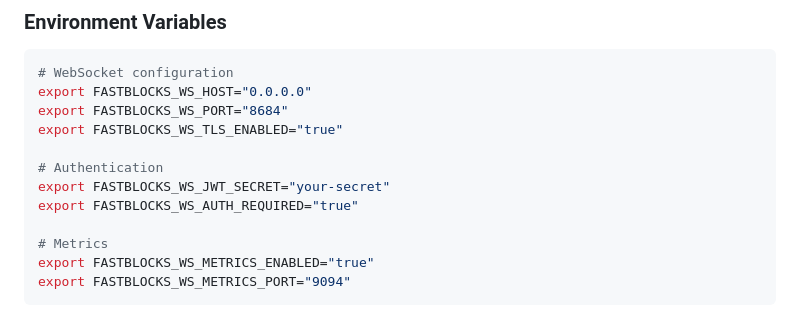
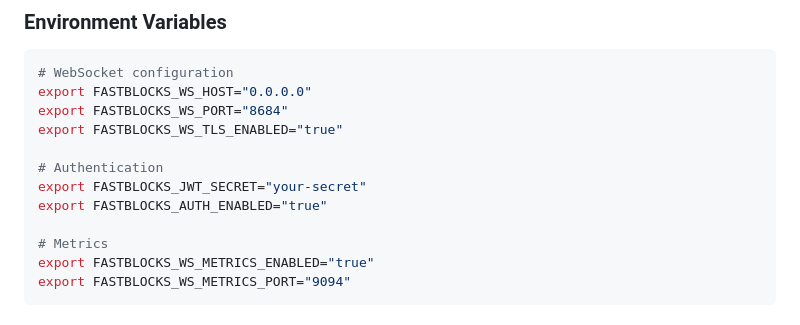
Before and after one commit to lesleslie/fastblocks, a Markdown page: docs/WEBSOCKET_GUIDE.md, the part around the change. Rendered like a GitHub page.

Commit message:
fix(fastblocks): P0 correct WebSocket auth env-var names (silent prod JWT failure)
Phase 0 of docs/superpowers/plans/2026-08-19-fastblocks-doc-remediation.md.

The doc previously told users to set FASTBLOCKS_WS_JWT_SECRET and
FASTBLOCKS_WS_AUTH_REQUIRED, but fastblocks/websocket/auth.py reads
FASTBLOCKS_JWT_SECRET and FASTBLOCKS_AUTH_ENABLED. Production deploys
following the doc silently fell back to the dev-secret fallback that
the Phase 1.1 hardening (commit ea31708) is supposed to refuse.

Replace the two wrong auth env-var names with the names the source
actually reads. Leave the FASTBLOCKS_WS_* TLS/origin env vars alone —
those are correctly named and read by fastblocks/websocket/tls_config.py
and fastblocks/websocket/origin.py.

```diff
--- a/docs/WEBSOCKET_GUIDE.md
+++ b/docs/WEBSOCKET_GUIDE.md
@@ -395,8 +395,8 @@ export FASTBLOCKS_WS_PORT="8684"
 export FASTBLOCKS_WS_TLS_ENABLED="true"
 
 # Authentication
-export FASTBLOCKS_WS_JWT_SECRET="your-secret"
-export FASTBLOCKS_WS_AUTH_REQUIRED="true"
+export FASTBLOCKS_JWT_SECRET="your-secret"
+export FASTBLOCKS_AUTH_ENABLED="true"
 
 # Metrics
 export FASTBLOCKS_WS_METRICS_ENABLED="true"
```
